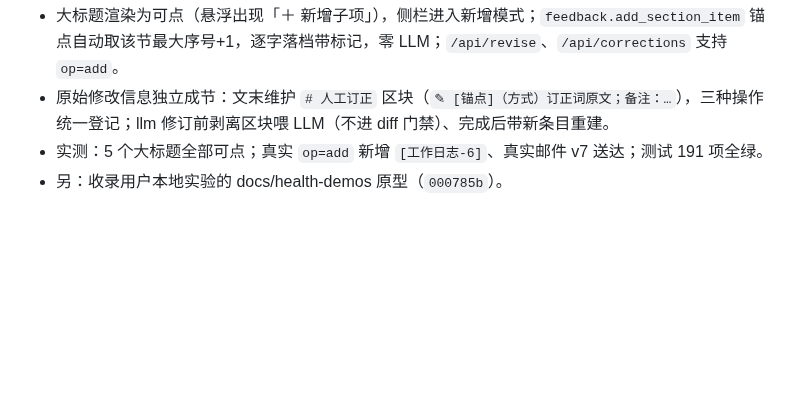
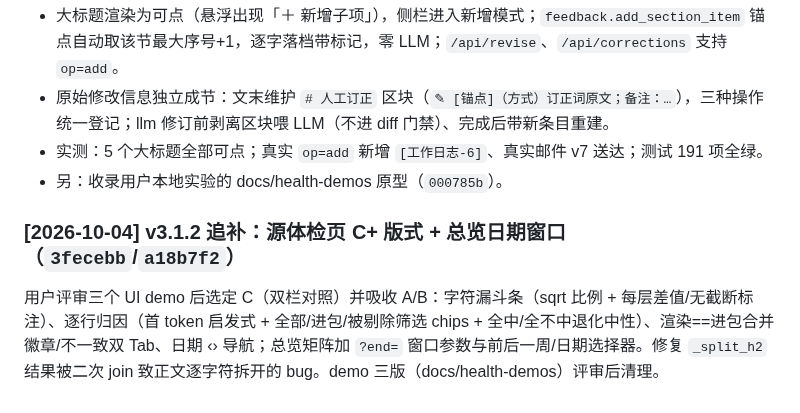
Before and after one commit to weweaq/monoRepo, a Markdown page: apps/withlanggraph/ROADMAP.md, the part around the change. Rendered like a GitHub page; blank space fills up the shorter version.

Commit message:
docs(withlanggraph): 补录 v3.1.2 ROADMAP 追记

```diff
--- a/apps/withlanggraph/ROADMAP.md
+++ b/apps/withlanggraph/ROADMAP.md
@@ -952,3 +952,7 @@ episodic 零命中而 semantic 不受影响（两表隔离 + day 过滤正确）
 - 原始修改信息独立成节：文末维护 `# 人工订正` 区块（`✎ [锚点]（方式）订正词原文；备注：…`），三种操作统一登记；llm 修订前剥离区块喂 LLM（不进 diff 门禁）、完成后带新条目重建。
 - 实测：5 个大标题全部可点；真实 `op=add` 新增 `[工作日志-6]`、真实邮件 v7 送达；测试 191 项全绿。
 - 另：收录用户本地实验的 docs/health-demos 原型（`000785b`）。
+
+### [2026-10-04] v3.1.2 追补：源体检页 C+ 版式 + 总览日期窗口（`3fecebb`/`a18b7f2`）
+
+用户评审三个 UI demo 后选定 C（双栏对照）并吸收 A/B：字符漏斗条（sqrt 比例 + 每层差值/无截断标注）、逐行归因（首 token 启发式 + 全部/进包/被剔除筛选 chips + 全中/全不中退化中性）、渲染==进包合并徽章/不一致双 Tab、日期 ‹› 导航；总览矩阵加 `?end=` 窗口参数与前后一周/日期选择器。修复 `_split_h2` 结果被二次 join 致正文逐字符拆开的 bug。demo 三版（docs/health-demos）评审后清理。
```
